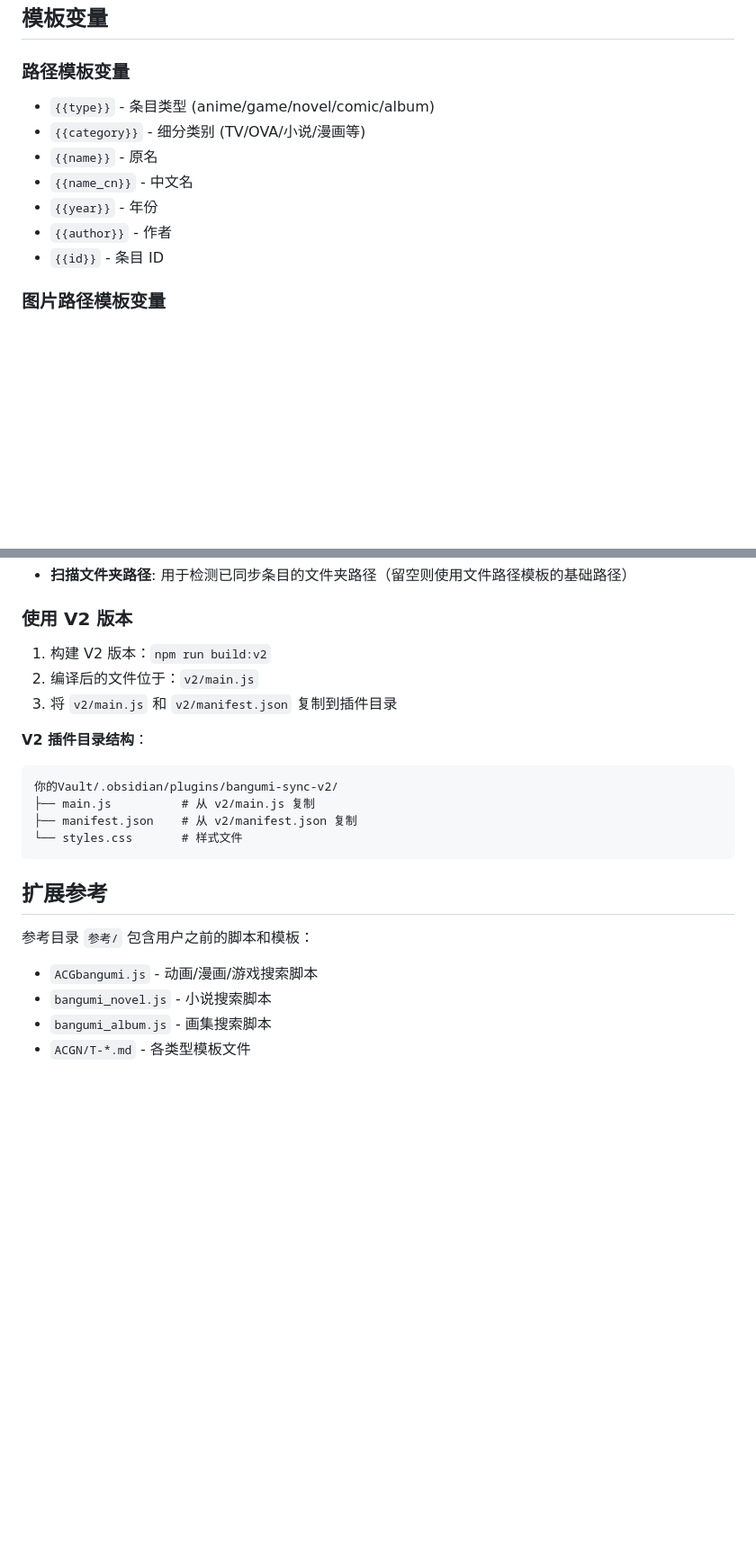
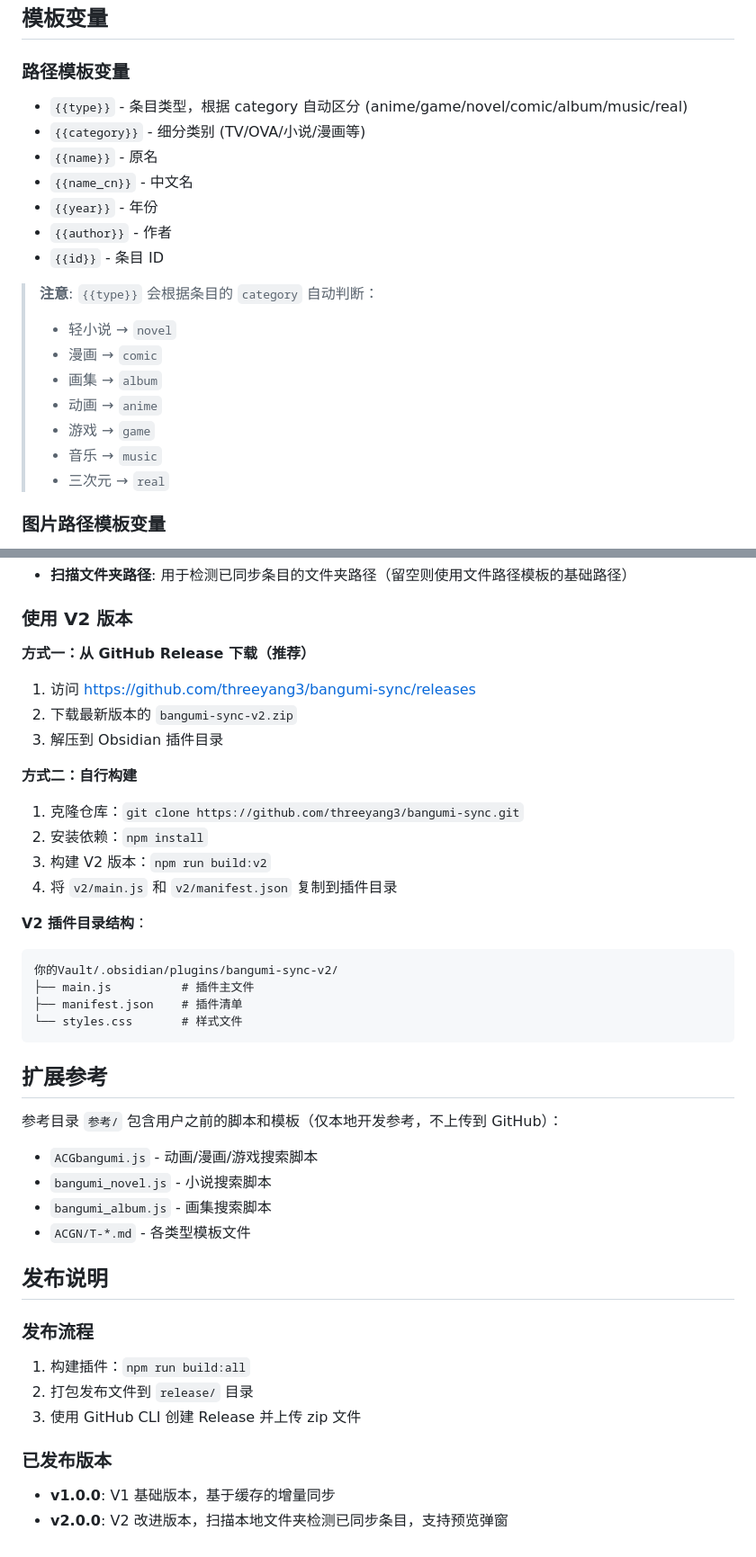
Before and after one commit to threeyang3/bangumi-sync, a Markdown page: CLAUDE.md, 2 parts joined by grey strips. Shown at 90% size. Drawn GitHub-style; blank space fills up the shorter version.

Commit message:
Update CLAUDE.md: add GitHub repo, author, type variable docs, and release info

````diff
--- a/CLAUDE.md
+++ b/CLAUDE.md
@@ -280,13 +284,22 @@ npm run build:all
 ## 模板变量
 
 ### 路径模板变量
-- `{{type}}` - 条目类型 (anime/game/novel/comic/album)
+- `{{type}}` - 条目类型，根据 category 自动区分 (anime/game/novel/comic/album/music/real)
 - `{{category}}` - 细分类别 (TV/OVA/小说/漫画等)
 - `{{name}}` - 原名
 - `{{name_cn}}` - 中文名
 - `{{year}}` - 年份
 - `{{author}}` - 作者
 - `{{id}}` - 条目 ID
+
+> **注意**: `{{type}}` 会根据条目的 `category` 自动判断：
+> - 轻小说 → `novel`
+> - 漫画 → `comic`
+> - 画集 → `album`
+> - 动画 → `anime`
+> - 游戏 → `game`
+> - 音乐 → `music`
+> - 三次元 → `real`
 
 ### 图片路径模板变量
 - `{{id}}` - 条目 ID
@@ -394,22 +407,42 @@ V2 新增设置项：
 
 ### 使用 V2 版本
 
-1. 构建 V2 版本：`npm run build:v2`
-2. 编译后的文件位于：`v2/main.js`
-3. 将 `v2/main.js` 和 `v2/manifest.json` 复制到插件目录
+**方式一：从 GitHub Release 下载（推荐）**
+1. 访问 https://github.com/threeyang3/bangumi-sync/releases
+2. 下载最新版本的 `bangumi-sync-v2.zip`
+3. 解压到 Obsidian 插件目录
+
+**方式二：自行构建**
+1. 克隆仓库：`git clone https://github.com/threeyang3/bangumi-sync.git`
+2. 安装依赖：`npm install`
+3. 构建 V2 版本：`npm run build:v2`
+4. 将 `v2/main.js` 和 `v2/manifest.json` 复制到插件目录
 
 **V2 插件目录结构**：
 ```
 你的Vault/.obsidian/plugins/bangumi-sync-v2/
-├── main.js          # 从 v2/main.js 复制
-├── manifest.json    # 从 v2/manifest.json 复制
+├── main.js          # 插件主文件
+├── manifest.json    # 插件清单
 └── styles.css       # 样式文件
 ```
 
 ## 扩展参考
 
-参考目录 `参考/` 包含用户之前的脚本和模板：
+参考目录 `参考/` 包含用户之前的脚本和模板（仅本地开发参考，不上传到 GitHub）：
 - `ACGbangumi.js` - 动画/漫画/游戏搜索脚本
 - `bangumi_novel.js` - 小说搜索脚本
 - `bangumi_album.js` - 画集搜索脚本
 - `ACGN/T-*.md` - 各类型模板文件
+
+## 发布说明
+
+### 发布流程
+
+1. 构建插件：`npm run build:all`
+2. 打包发布文件到 `release/` 目录
+3. 使用 GitHub CLI 创建 Release 并上传 zip 文件
+
+### 已发布版本
+
+- **v1.0.0**: V1 基础版本，基于缓存的增量同步
+- **v2.0.0**: V2 改进版本，扫描本地文件夹检测已同步条目，支持预览弹窗
````
Also changed, not shown: other parts of CLAUDE.md (+4 -0 lines).
